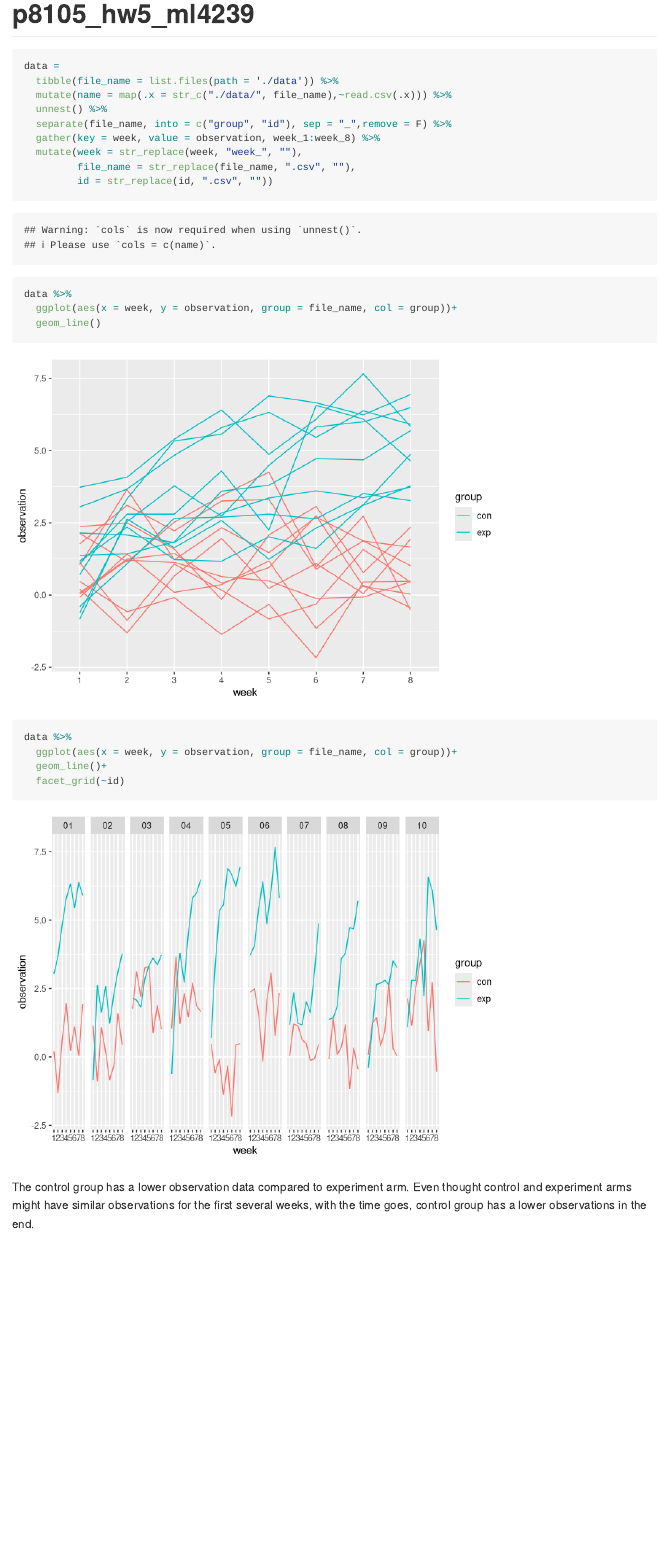
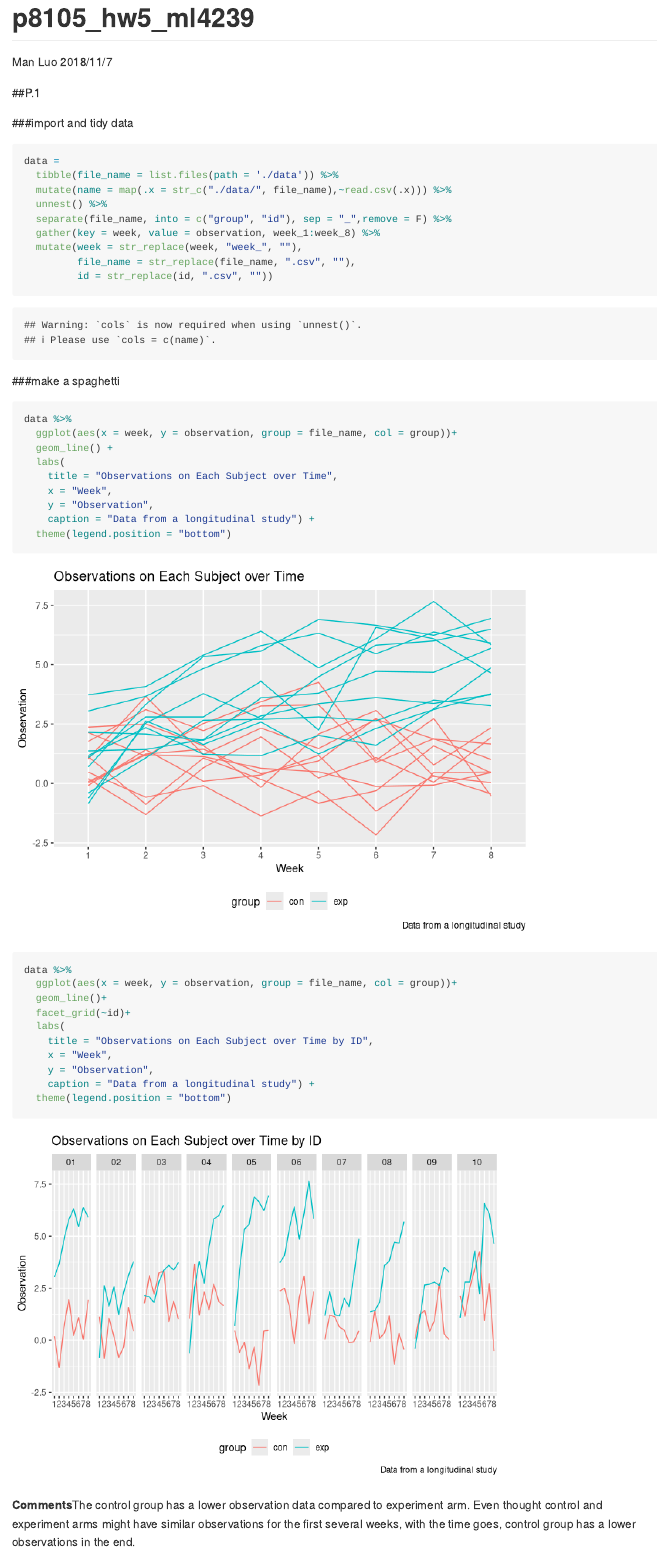
Before and after one commit to Aileen-Luo/p8105_hw5_ml4239, an R Markdown document (p8105_hw5_ml4239.Rmd): the page in a window 1100 px wide, from its top. Rendered offline with R 4.5, knitr and Pandoc, with nearby package versions.

Commit message:
edit format

````diff
--- a/p8105_hw5_ml4239.Rmd
+++ b/p8105_hw5_ml4239.Rmd
@@ -1,5 +1,7 @@
 ---
 title: "p8105_hw5_ml4239"
+author: "Man Luo"
+date: "2018/11/7"
 output: github_document
 ---
 
@@ -10,6 +12,9 @@ library(ggplot2)
 library(grid)
 ```
 
+##P.1
+
+###import and tidy data
 ```{r}
 data =
   tibble(file_name = list.files(path = './data')) %>%
@@ -20,16 +25,34 @@ data =
   mutate(week = str_replace(week, "week_", ""),
          file_name = str_replace(file_name, ".csv", ""),
          id = str_replace(id, ".csv", ""))
+```
+
+###make a spaghetti
+```{r,out.width = "80%"}
 data %>%
   ggplot(aes(x = week, y = observation, group = file_name, col = group))+
-  geom_line()
+  geom_line() +
+  labs(
+    title = "Observations on Each Subject over Time",
+    x = "Week",
+    y = "Observation",
+    caption = "Data from a longitudinal study") +
+  theme(legend.position = "bottom")
 
+```
+
+```{r}
 
 data %>%
   ggplot(aes(x = week, y = observation, group = file_name, col = group))+
   geom_line()+
-  facet_grid(~id)
-
+  facet_grid(~id)+
+  labs(
+    title = "Observations on Each Subject over Time by ID",
+    x = "Week",
+    y = "Observation",
+    caption = "Data from a longitudinal study") +
+  theme(legend.position = "bottom")
 ```
 
-The control group has a lower observation data compared to experiment arm. Even thought control and experiment arms might have similar observations for the first several weeks, with the time goes, control group has a lower observations in the end.
+**Comments**The control group has a lower observation data compared to experiment arm. Even thought control and experiment arms might have similar observations for the first several weeks, with the time goes, control group has a lower observations in the end.
````
Also changed, not shown: p8105_hw5_ml4239.md, 3 other files.
